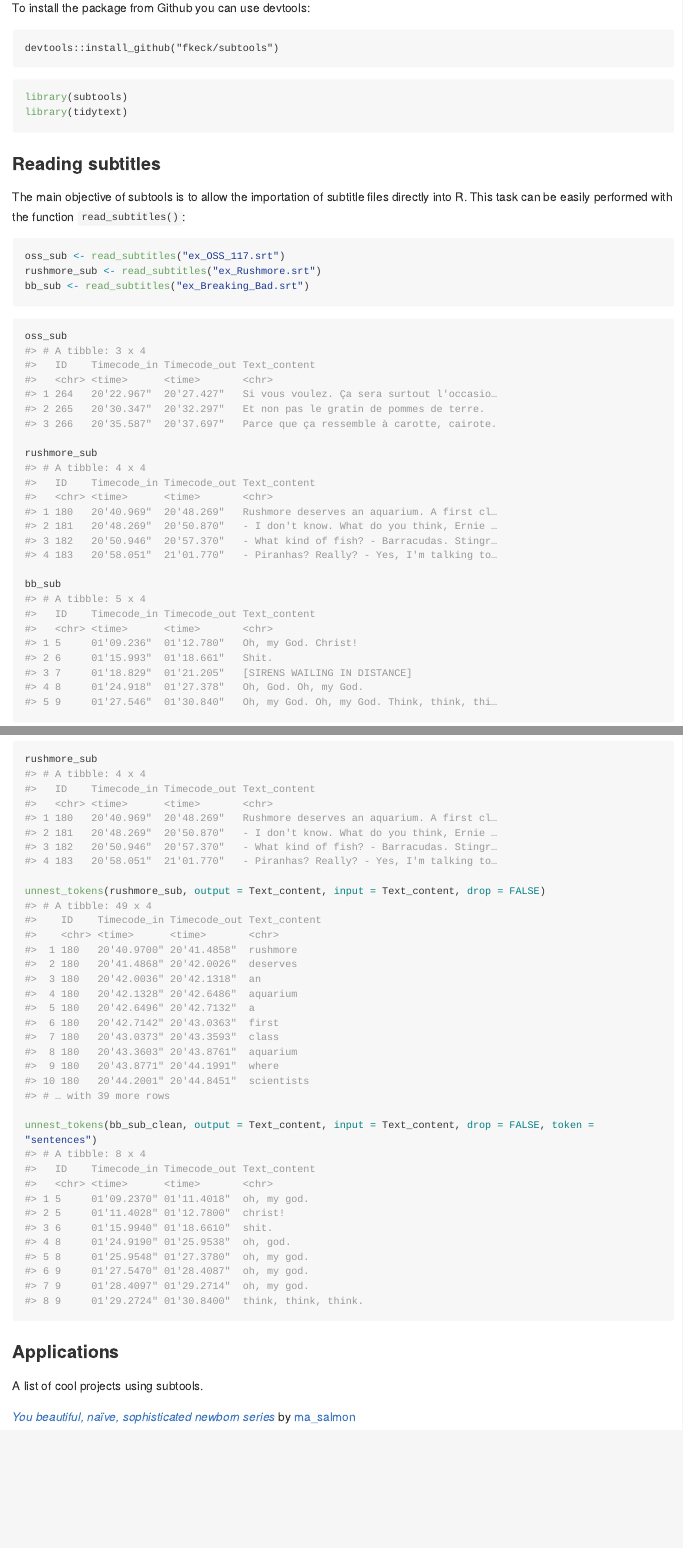
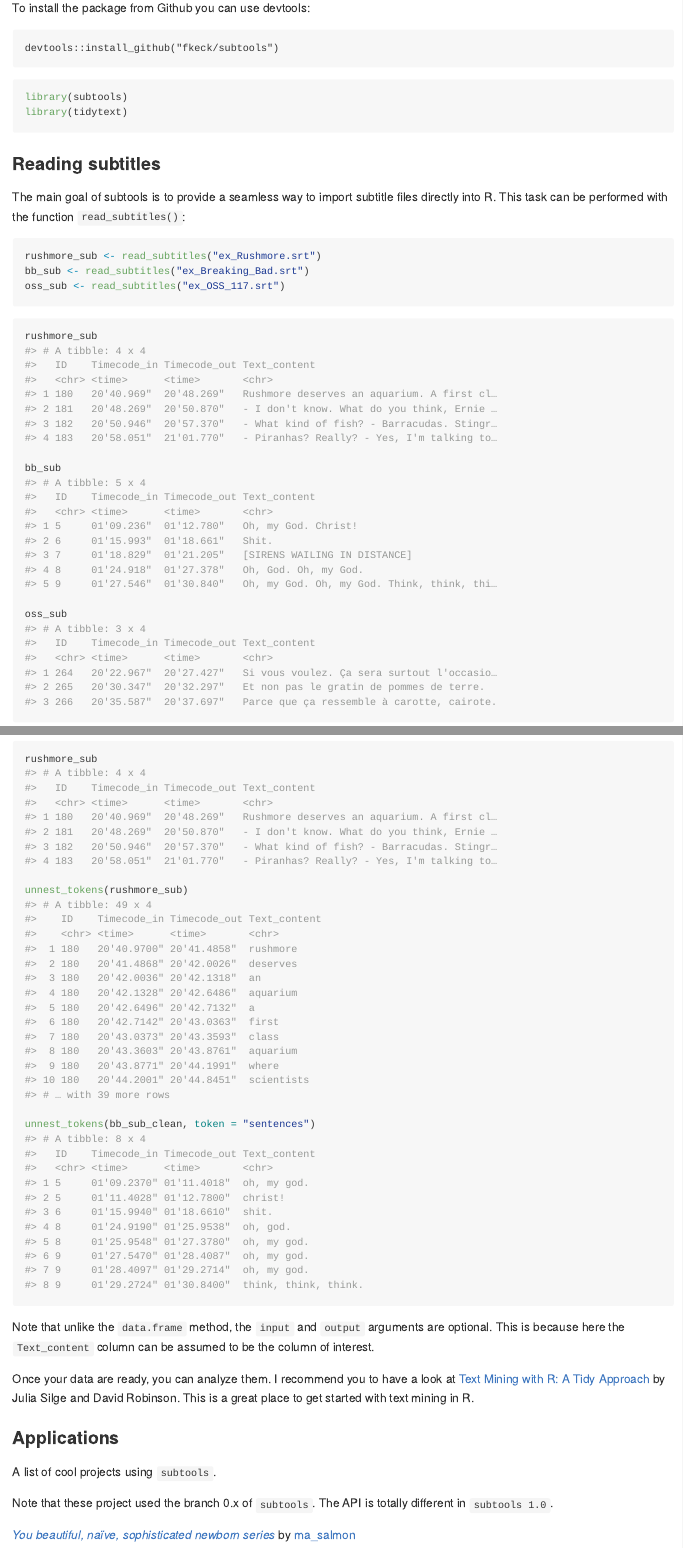
Before and after one commit to fkeck/subtools, an R Markdown document (README.Rmd): the page in a window 1100 px wide, from 390 px down, and a second part further down, joined at a grey line. The pictures show the output file README.md that the author committed with the source, drawn offline in the style of GitHub; long lines of code are wrapped; badge pictures from the web are left out.

Commit message:
Version 1.0

````diff
--- a/README.Rmd
+++ b/README.Rmd
@@ -38,7 +38,7 @@ library(tidytext)
 
 ### Reading subtitles
 
-The main objective of subtools is to allow the importation of subtitle files directly into R. This task can be easily performed with the function `read_subtitles()`:
+The main goal of subtools is to provide a seamless way to import subtitle files directly into R. This task can be performed with the function `read_subtitles()`:
 
 
 ```{r, include = FALSE}
@@ -52,18 +53,19 @@ bb_sub <- read_subtitles(bb_file)
 ```
 
 ```{r, eval=FALSE}
-oss_sub <- read_subtitles("ex_OSS_117.srt")
 rushmore_sub <- read_subtitles("ex_Rushmore.srt")
 bb_sub <- read_subtitles("ex_Breaking_Bad.srt")
+oss_sub <- read_subtitles("ex_OSS_117.srt")
+
 ```
 
 
 ```{r}
-oss_sub
-
 rushmore_sub
 
 bb_sub
+
+oss_sub
 ```
 
 The function `read_subtitles()` returns an object of class `subtitles`. This is a simple `tibble` with at least four columns ("`ID`", "`Timecode_in`", "`Timecode_out`" and "`Text_content`").
@@ -111,14 +117,20 @@ The tidy text format as defined by Julia Silge and David Robinson is a table wit
 ```{r}
 rushmore_sub
 
-unnest_tokens(rushmore_sub, output = Text_content, input = Text_content, drop = FALSE)
+unnest_tokens(rushmore_sub)
 
-unnest_tokens(bb_sub_clean, output = Text_content, input = Text_content, drop = FALSE, token = "sentences")
+unnest_tokens(bb_sub_clean, token = "sentences")
 ```
+
+Note that unlike the `data.frame` method, the `input` and `output` arguments are optional. This is because here the `Text_content` column can be assumed to be the column of interest.
+
+Once your data are ready, you can analyze them. I recommend you to have a look at [Text Mining with R: A Tidy Approach](https://www.tidytextmining.com/) by Julia Silge and David Robinson. This is a great place to get started with text mining in R.
 
 
 ### Applications
-A list of cool projects using subtools.
+A list of cool projects using `subtools`.
+
+Note that these project used the branch 0.x of `subtools`. The API is totally different in `subtools 1.0`.
 
 [*You beautiful, naïve, sophisticated newborn series*](http://www.masalmon.eu/2017/11/05/newborn-serie/)
 by [ma_salmon](https://twitter.com/ma_salmon)
````
Also changed, not shown: NEWS.md (+4 -0 lines), README.md, README.Rmd (15 more changed lines), 1 other file.
